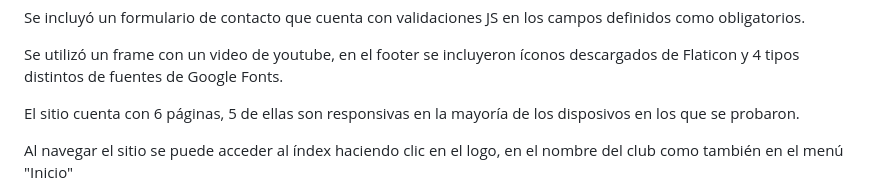
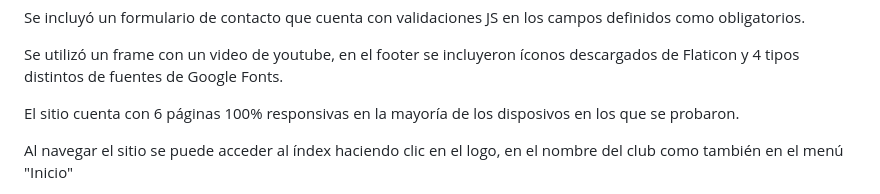
Before and after one commit to SergioGacal/trabajoPractico, a Markdown page: README.md, the part around the change. Rendered like a GitHub page.

```diff
--- a/README.md
+++ b/README.md
@@ -17,7 +17,7 @@ Se incluyó un formulario de contacto que cuenta con validaciones JS en los camp
 
 Se utilizó un frame con un video de youtube, en el footer se incluyeron íconos descargados de Flaticon y 4 tipos distintos de fuentes de Google Fonts.
 
-El sitio cuenta con 6 páginas, 5 de ellas son responsivas en la mayoría de los disposivos en los que se probaron.
+El sitio cuenta con 6 páginas 100% responsivas en la mayoría de los disposivos en los que se probaron.
 
 Al navegar el sitio se puede acceder al índex haciendo clic en el logo, en el nombre del club  como también en el menú "Inicio"
 
```
